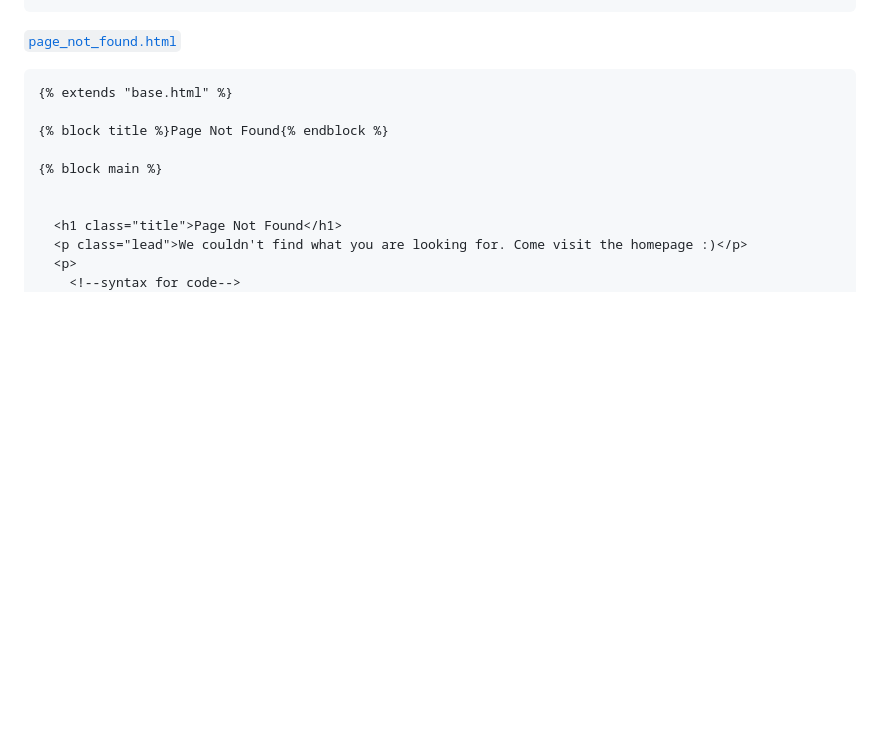
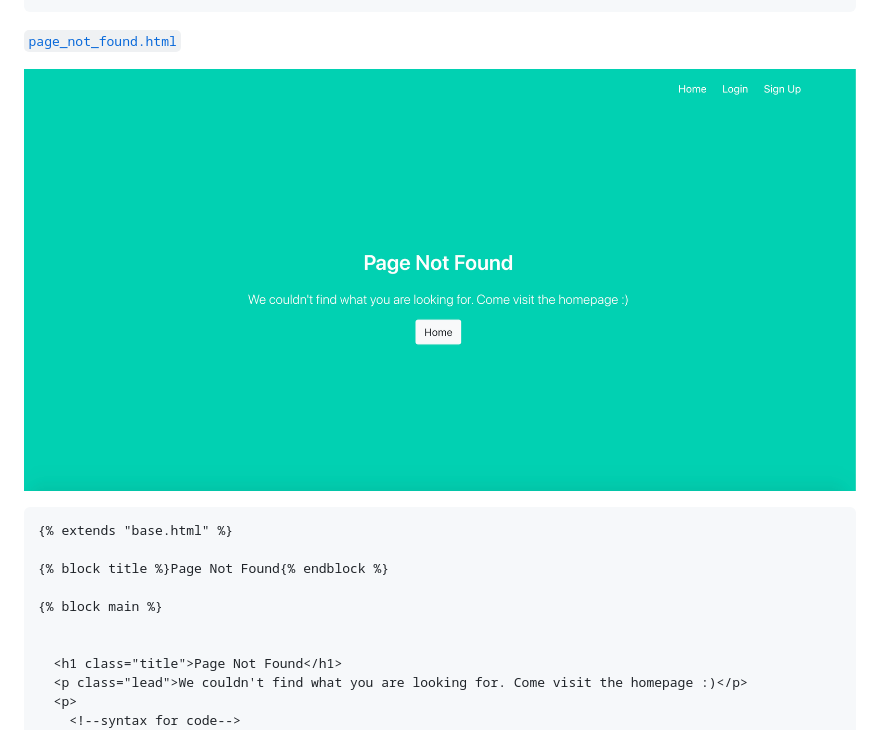
Before and after one commit to naistangz/flask_autho_app, a Markdown page: flask_autho_app/README.md, the part around the change. GitHub-like rendering; pictures changed too: flask_autho_app/404.jpeg (added); blank space fills up the shorter version.

Commit message:
page not found jpeg

````diff
--- a/flask_autho_app/README.md
+++ b/flask_autho_app/README.md
@@ -170,6 +170,8 @@ def page_not_found(error):
 
 [`page_not_found.html`](project/templates/page_not_found.html)
 
+![page_not_found](404.jpeg)
+
 ```html
 {% extends "base.html" %}
 
````
Also changed, not shown: 3 other files.
